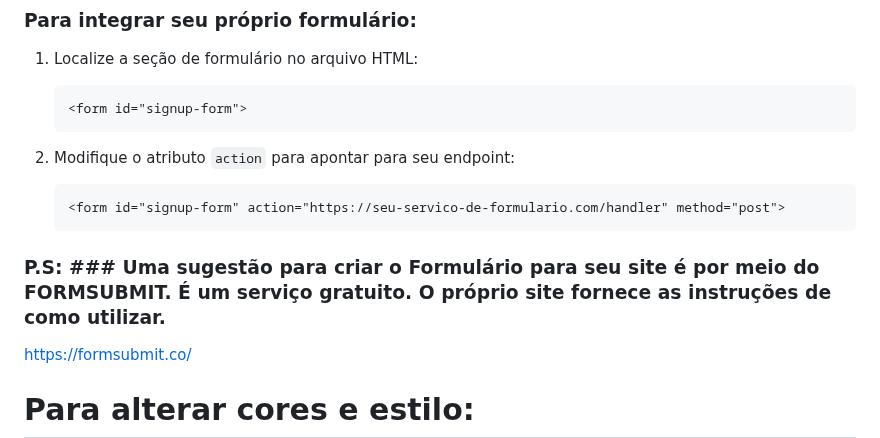
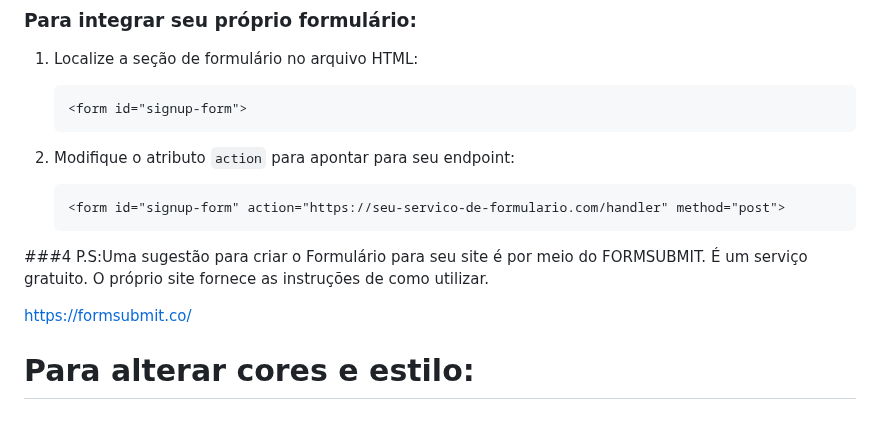
Before and after one commit to vancspag/home-compartimize, a Markdown page: README.md, the part around the change. GitHub-like rendering; blank space fills up the shorter version.

````diff
--- a/README.md
+++ b/README.md
@@ -84,7 +84,7 @@ O código foi desenvolvido para ser facilmente personalizável:
    ```html
    <form id="signup-form" action="https://seu-servico-de-formulario.com/handler" method="post">
    ```
-### P.S: ### Uma sugestão para criar o Formulário para seu site é por meio do FORMSUBMIT. É um serviço gratuito. O próprio site fornece as instruções de como utilizar.
+###4 P.S:Uma sugestão para criar o Formulário para seu site é por meio do FORMSUBMIT. É um serviço gratuito. O próprio site fornece as instruções de como utilizar.
 
 https://formsubmit.co/
 
````
